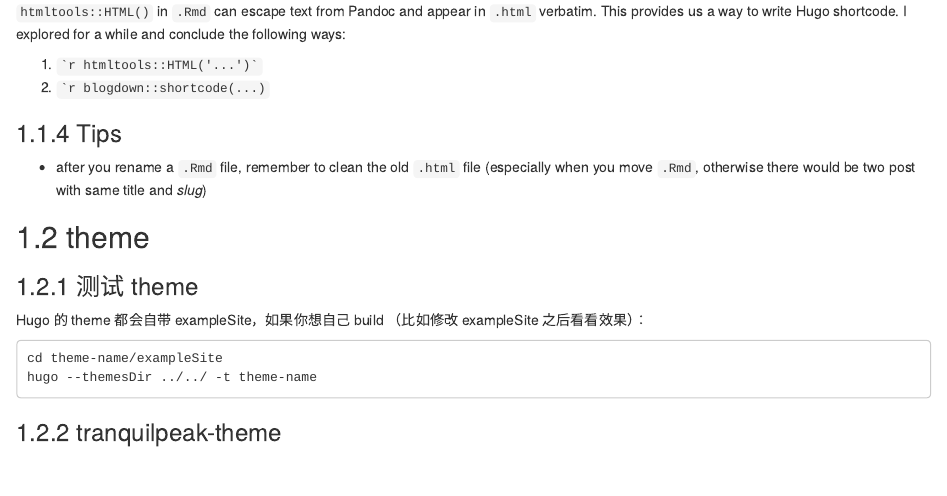
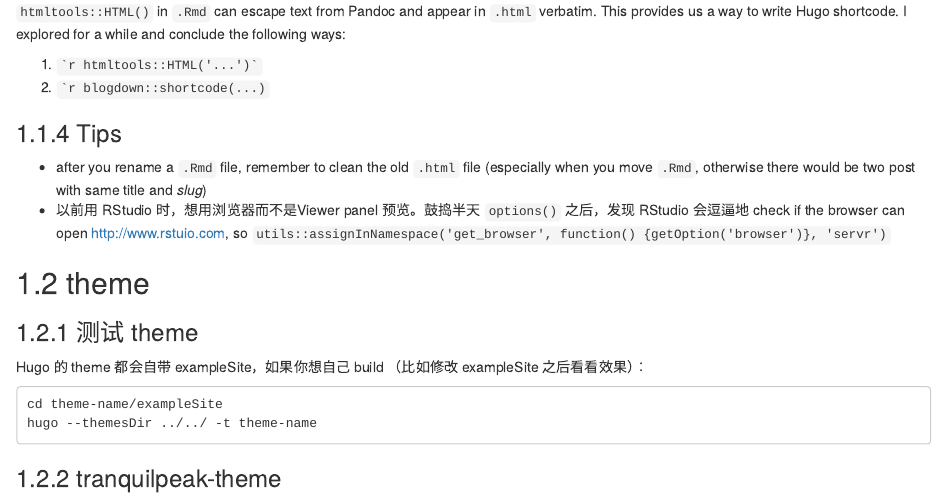
Before and after one commit to dongzhuoer/nutshell, an R Markdown document (blogdown.Rmd): the page in a window 1100 px wide, from 660 px down. Rendered offline with R 4.5, knitr and Pandoc, with nearby package versions; drawn as R Markdown's standard HTML page in place of the format the file asks for.

Commit message:
add a blogdown tip

```diff
--- a/blogdown.Rmd
+++ b/blogdown.Rmd
@@ -53,6 +53,7 @@ In the first form, the text in between are treated as markdown. Ironically, it's
 ### Tips
 
 - after you rename a `.Rmd` file, remember to clean the old `.html` file (especially when you move `.Rmd`, otherwise there would be two post with same title and _slug_)
+- 以前用 RStudio 时，想用浏览器而不是Viewer panel 预览。鼓捣半天 `options()` 之后，发现 RStudio 会逗逼地 check if the browser can open http://www.rstuio.com, so `utils::assignInNamespace('get_browser', function() {getOption('browser')}, 'servr')`
 
 
 
```
